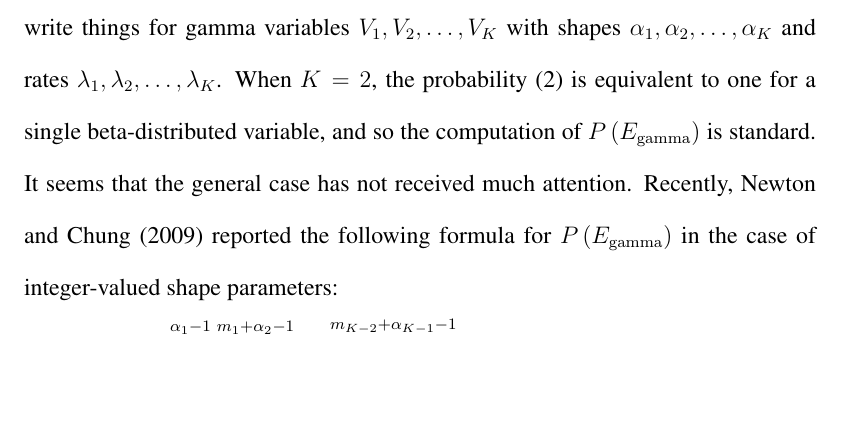
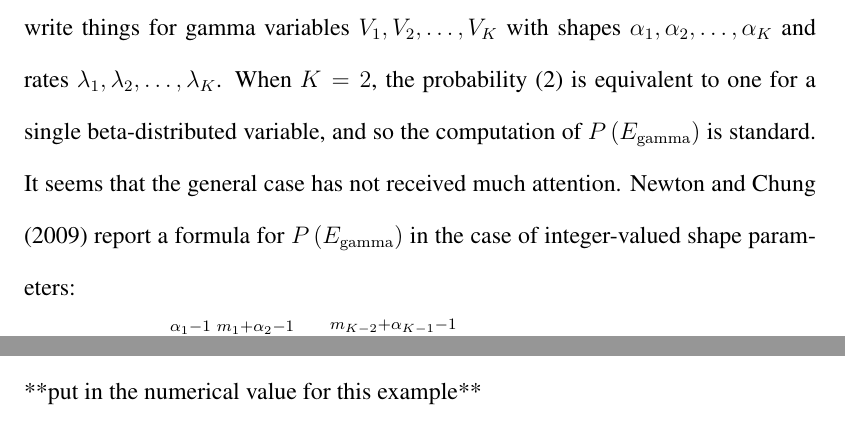
Before and after one commit to wiscstatman/GammaRank, a LaTeX paper (manuscript/main.tex, which reads manuscript/text.tex): part of page 6 of 18 before the commit and two parts of pages 6 and 11 of 18 after it, the two joined at a grey line, cut so that both start at the same text, the shorter picture padded with empty space. Compiled offline with pdfLaTeX.

Commit message:
is this connected?

```diff
--- a/manuscript/text.tex
+++ b/manuscript/text.tex
@@ -145,7 +145,7 @@ gamma variables $V_1, V_2, \ldots, V_K$ with shapes $\alpha_1,
  variable, and so the computation of
   $P\left(E_{\rm gamma}\right)$ is standard.  It seems that
  the general case has not received much attention.
- Recently, Newton and Chung (2009) reported the following formula
+  Newton and Chung (2009) report a formula
  for $P\left(E_{\rm gamma}\right)$
  in the case of integer-valued shape parameters:
 \begin{eqnarray}
@@ -360,6 +360,7 @@ note
      \frac{ p_1(m_1) \, p_2(m_2)  }{ p_1( \hat m_1 ) \, p_2 (\hat m_2 ) }
     \right\}
 \end{eqnarray*}
+**put in the numerical value for this example**
 
 \subsection{Ordering genetic markers}
 
```
Also changed, not shown: manuscript/abstract.tex (+0 -1 lines), manuscript/titlepage.tex (+1 -1 lines).
